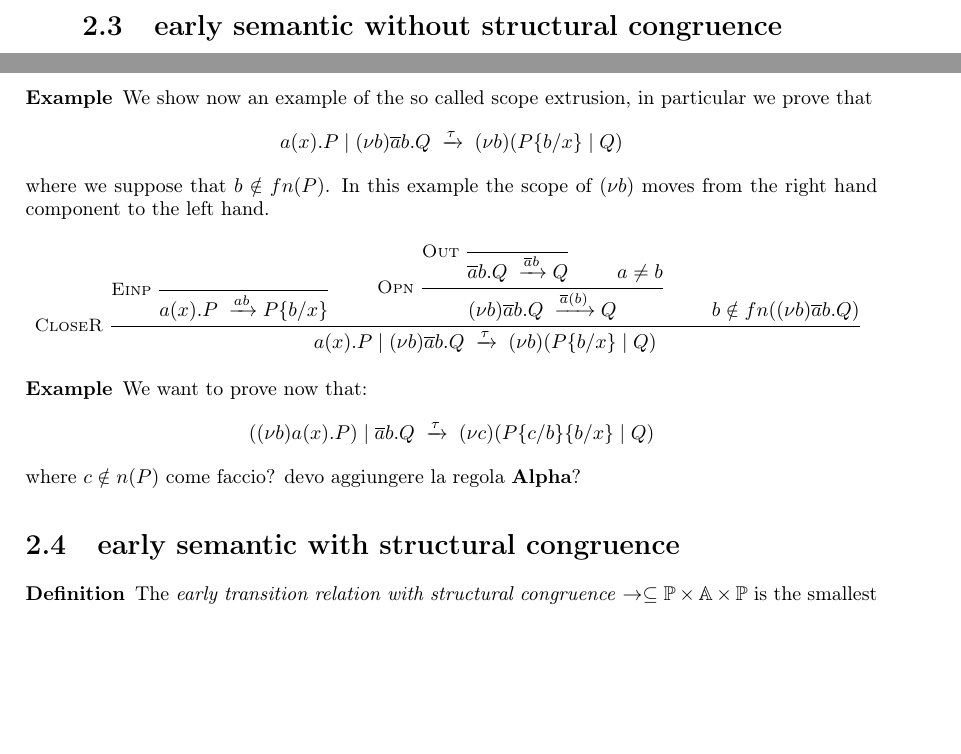
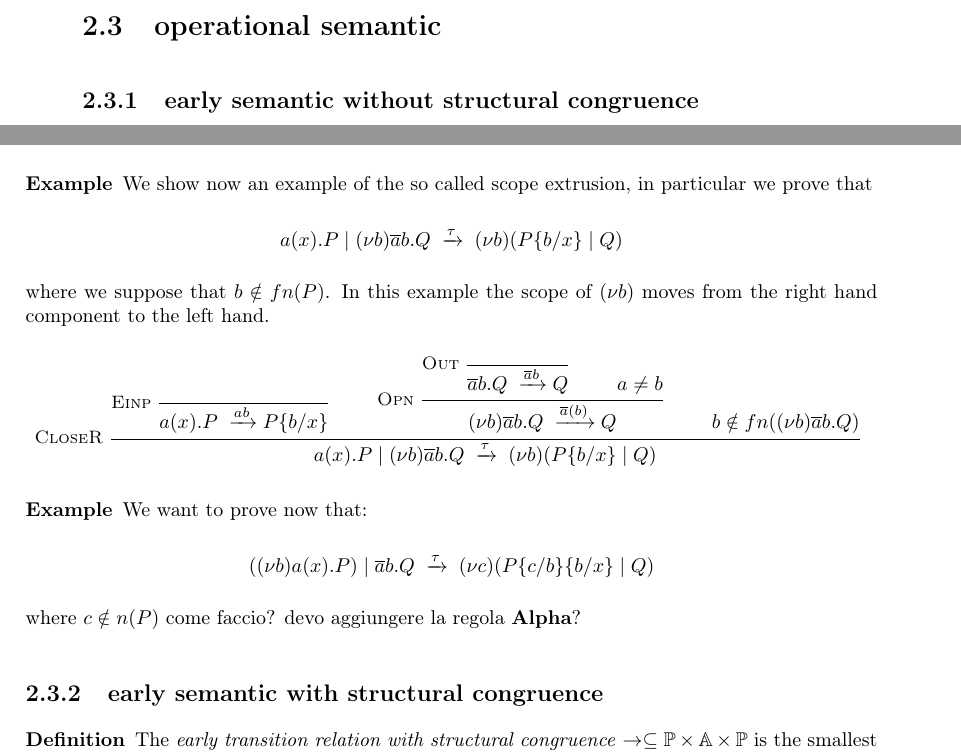
Before and after one commit to federicoviscomi/pi-calculus-extension, a LaTeX thesis (tesi.tex, which reads picalcolo.tex): two parts of pages 13 and 14 of 29, joined at a grey line, cut at the place of the change, the shorter picture padded with empty space. Compiled offline with pdfLaTeX.

Commit message:
stesse modifiche del commit precedente

```diff
--- a/picalcolo.tex
+++ b/picalcolo.tex
@@ -297,7 +297,8 @@ We can make some clarification on the axioms of the structural congruence:
     We can use this scope extension laws or the rules $Opn$ and $Cls$ to deal with the scope extension.
 \end{description}
 
-\section{early semantic without structural congruence}
+\section{operational semantic}
+\subsection{early semantic without structural congruence}
 
 % L’idea è che nella early quello che ricevi (cioe’ z) è un valore e come tale non ha vincoli rispetto ai free name esistenti, mentre nella late z sarebbe un place holder e quindi devi tenerlo distinto da tutti gli altri nomi free (onde evitare che quando andrai a fare la sostituzione in comunicazione, tu non vada a legare altri nomi che non hanno partecipato alla comunicazione).
 
@@ -552,7 +553,7 @@ there is no substitution, instead the substitution occurres at an early point in
 
 
 
-\section{early semantic with structural congruence}
+\subsection{early semantic with structural congruence}
 
 \begin{definition}\index{transition relation! pi! early! with structural congruence}
   The \emph{early transition relation with structural congruence} $\rightarrow\subseteq \mathbb{P}\times \mathbb{A} \times \mathbb{P}$ is the smallest relation induced by the following rules:
```
Also changed, not shown: picalcolo.tex (6 more changed lines).
